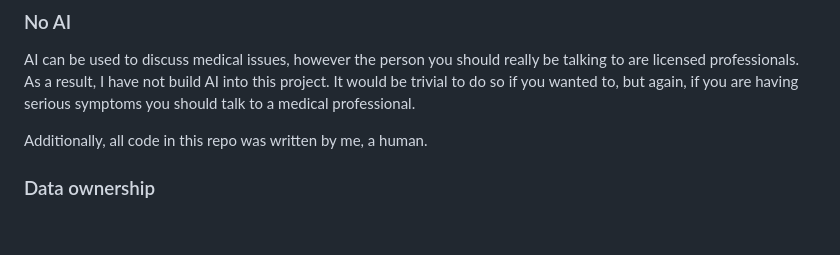
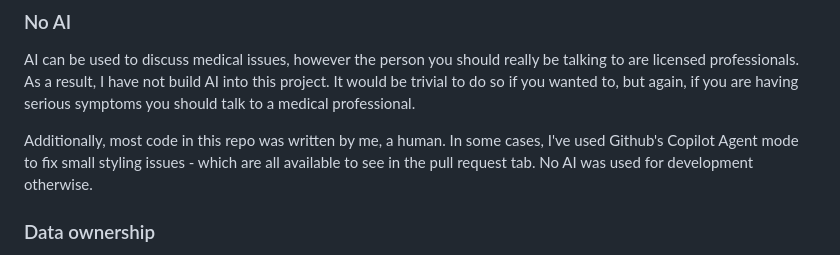
Before and after one commit to eeue56/gobaith, a Markdown page: README.md, the part around the change. Drawn GitHub-style; blank space fills up the shorter version.

Commit message:
update disclaimer about AI

```diff
--- a/README.md
+++ b/README.md
@@ -53,7 +53,7 @@ You, your doctors, and your support network are the only ones who understand you
 
 AI can be used to discuss medical issues, however the person you should really be talking to are licensed professionals. As a result, I have not build AI into this project. It would be trivial to do so if you wanted to, but again, if you are having serious symptoms you should talk to a medical professional.
 
-Additionally, all code in this repo was written by me, a human.
+Additionally, most code in this repo was written by me, a human. In some cases, I've used Github's Copilot Agent mode to fix small styling issues - which are all available to see in the pull request tab. No AI was used for development otherwise.
 
 ### Data ownership
 
```
